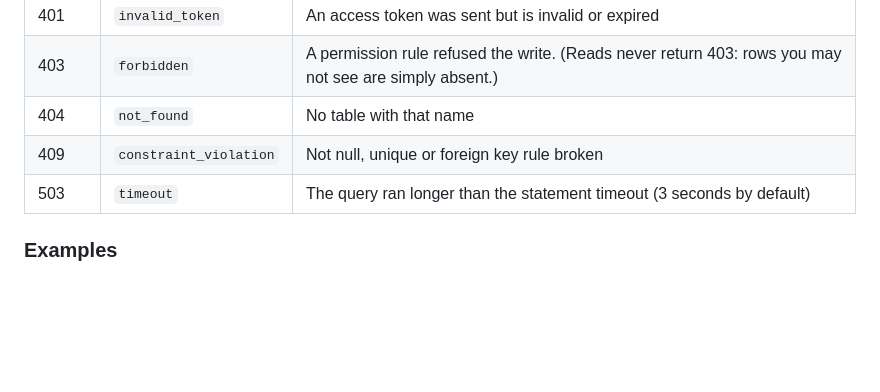
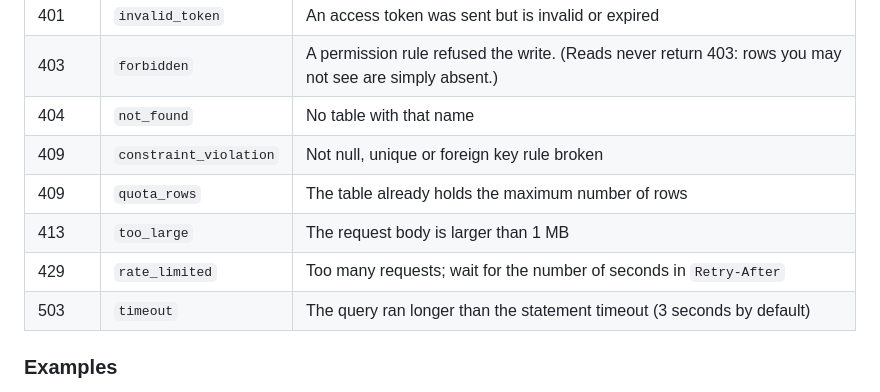
Before and after one commit to SilverMenace/tsukuyomi, a Markdown page: README.md, the part around one of its changes. GitHub-like rendering; blank space fills up the shorter version.

```diff
--- a/README.md
+++ b/README.md
@@ -163,6 +253,9 @@ Every error has the same shape:
 | 403 | `forbidden` | A permission rule refused the write. (Reads never return 403: rows you may not see are simply absent.) |
 | 404 | `not_found` | No table with that name |
 | 409 | `constraint_violation` | Not null, unique or foreign key rule broken |
+| 409 | `quota_rows` | The table already holds the maximum number of rows |
+| 413 | `too_large` | The request body is larger than 1 MB |
+| 429 | `rate_limited` | Too many requests; wait for the number of seconds in `Retry-After` |
 | 503 | `timeout` | The query ran longer than the statement timeout (3 seconds by default) |
 
 ### Examples
```
Also changed, not shown: other parts of README.md (+95 -5 lines), docs/img/dashboard-rules.png (added), docs/img/dashboard-sql-preview.png (added), docs/img/demo-board.png (added).
